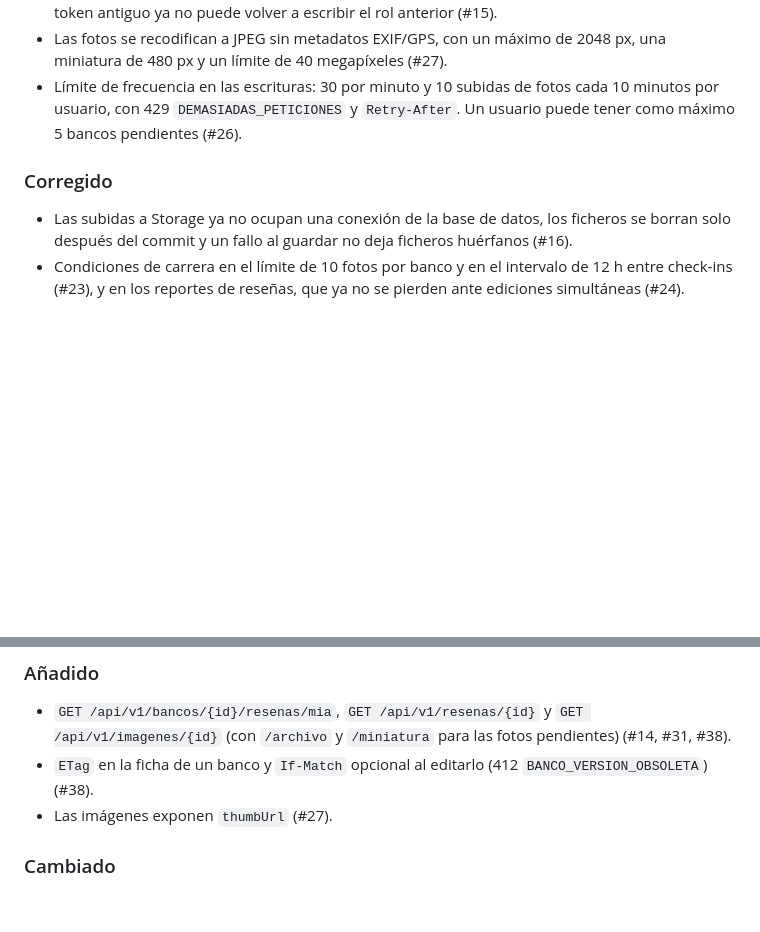
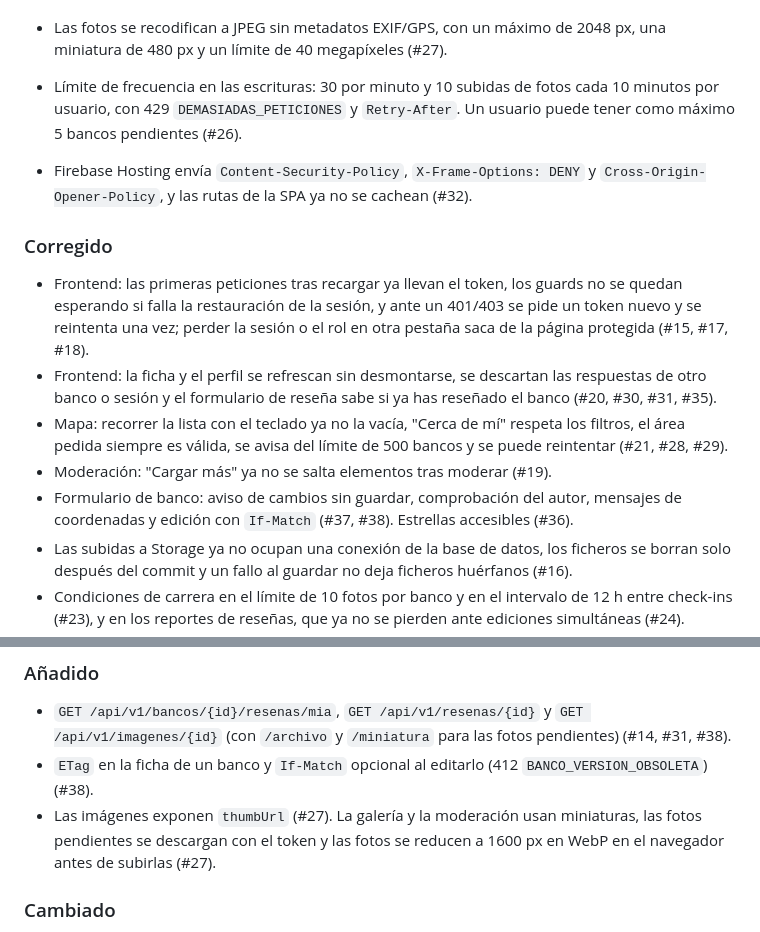
Before and after one commit to Maanuu77/Benchify, a Markdown page: CHANGELOG.md, 2 parts joined by grey strips. Drawn GitHub-style; blank space fills up the shorter version.

Commit message:
docs: changelog for the frontend hardening of v1.1

```diff
--- a/CHANGELOG.md
+++ b/CHANGELOG.md
@@ -24,8 +24,21 @@ Desde la 1.0.1 los números `#n` son issues de GitHub
   usuario, con 429 `DEMASIADAS_PETICIONES` y `Retry-After`. Un usuario puede tener como máximo
   5 bancos pendientes (#26).
 
+- Firebase Hosting envía `Content-Security-Policy`, `X-Frame-Options: DENY` y
+  `Cross-Origin-Opener-Policy`, y las rutas de la SPA ya no se cachean (#32).
+
 ### Corregido
 
+- Frontend: las primeras peticiones tras recargar ya llevan el token, los guards no se quedan
+  esperando si falla la restauración de la sesión, y ante un 401/403 se pide un token nuevo y se
+  reintenta una vez; perder la sesión o el rol en otra pestaña saca de la página protegida (#15, #17, #18).
+- Frontend: la ficha y el perfil se refrescan sin desmontarse, se descartan las respuestas de otro
+  banco o sesión y el formulario de reseña sabe si ya has reseñado el banco (#20, #30, #31, #35).
+- Mapa: recorrer la lista con el teclado ya no la vacía, "Cerca de mí" respeta los filtros, el área
+  pedida siempre es válida, se avisa del límite de 500 bancos y se puede reintentar (#21, #28, #29).
+- Moderación: "Cargar más" ya no se salta elementos tras moderar (#19).
+- Formulario de banco: aviso de cambios sin guardar, comprobación del autor, mensajes de
+  coordenadas y edición con `If-Match` (#37, #38). Estrellas accesibles (#36).
 - Las subidas a Storage ya no ocupan una conexión de la base de datos, los ficheros se borran solo
   después del commit y un fallo al guardar no deja ficheros huérfanos (#16).
 - Condiciones de carrera en el límite de 10 fotos por banco y en el intervalo de 12 h entre
@@ -43,7 +56,9 @@ Desde la 1.0.1 los números `#n` son issues de GitHub
 - `GET /api/v1/bancos/{id}/resenas/mia`, `GET /api/v1/resenas/{id}` y `GET /api/v1/imagenes/{id}`
   (con `/archivo` y `/miniatura` para las fotos pendientes) (#14, #31, #38).
 - `ETag` en la ficha de un banco y `If-Match` opcional al editarlo (412 `BANCO_VERSION_OBSOLETA`) (#38).
-- Las imágenes exponen `thumbUrl` (#27).
+- Las imágenes exponen `thumbUrl` (#27). La galería y la moderación usan miniaturas, las fotos
+  pendientes se descargan con el token y las fotos se reducen a 1600 px en WebP en el navegador
+  antes de subirlas (#27).
 
 ### Cambiado
 
```
